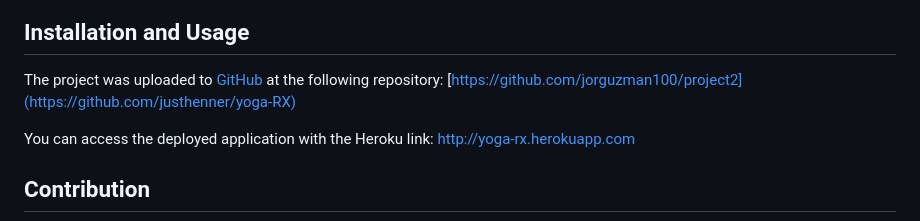
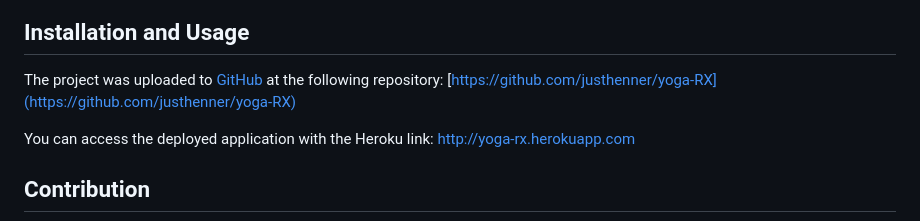
Before and after one commit to justhenner/yoga-RX, a Markdown page: README.md, the part around the change. GitHub-like rendering.

Commit message:
Update README.md
added repo* link

```diff
--- a/README.md
+++ b/README.md
@@ -43,7 +43,7 @@ Create a Full Stack Web Application with the following features:
 ## Installation and Usage
 
 The project was uploaded to [GitHub](https://github.com/) at the following repository:
-[https://github.com/jorguzman100/project2](https://github.com/justhenner/yoga-RX)
+[https://github.com/justhenner/yoga-RX](https://github.com/justhenner/yoga-RX)
 
 You can access the deployed application with the Heroku link:
 http://yoga-rx.herokuapp.com
```
